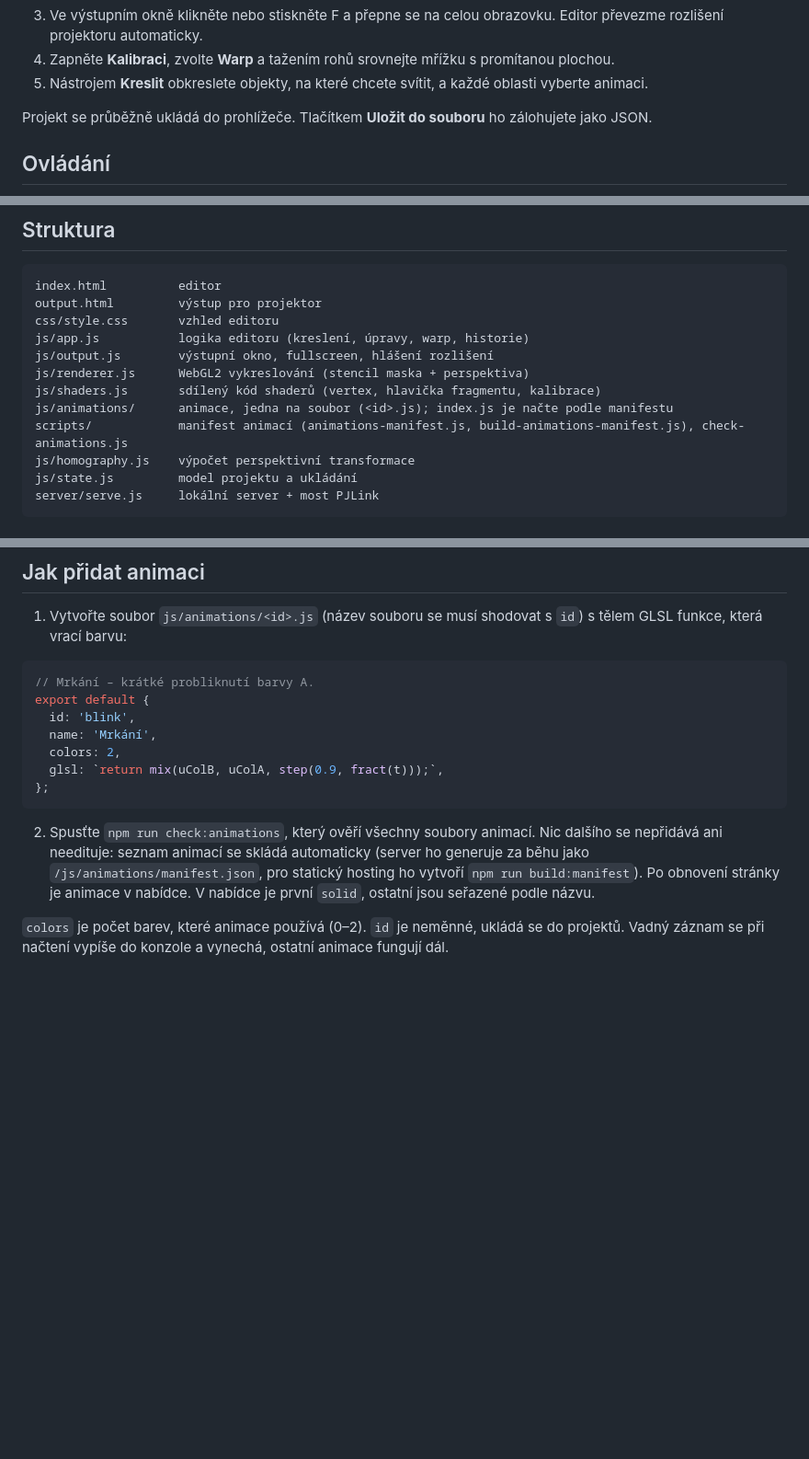
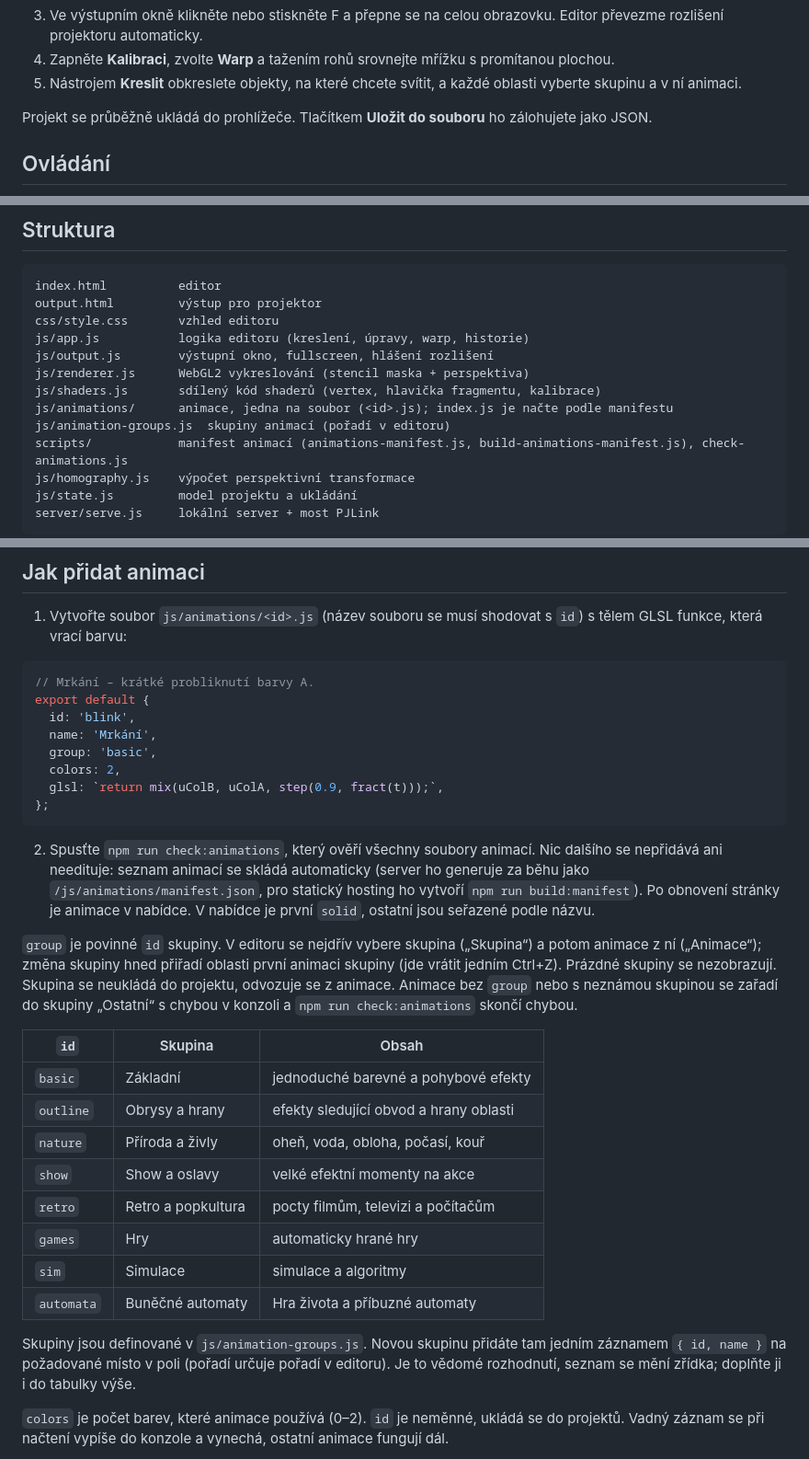
Before and after one commit to czerudla/OpenVideoMapping, a Markdown page: README.md, 3 parts joined by grey strips. Shown at 92% size. Drawn GitHub-style; blank space fills up the shorter version.

Commit message:
Doplň dokumentaci skupin animací
Co-Authored-By: Claude Sonnet 5.5 <noreply@anthropic.com>

````diff
--- a/README.md
+++ b/README.md
@@ -16,7 +16,7 @@ Pak otevřete http://localhost:8080 v Chrome nebo Edge. Firefox funguje také, j
 2. V editoru klikněte na **Otevřít výstup**. Chrome se zeptá na oprávnění ke správě oken; po povolení se výstup otevře přímo na projektoru.
 3. Ve výstupním okně klikněte nebo stiskněte F a přepne se na celou obrazovku. Editor převezme rozlišení projektoru automaticky.
 4. Zapněte **Kalibraci**, zvolte **Warp** a tažením rohů srovnejte mřížku s promítanou plochou.
-5. Nástrojem **Kreslit** obkreslete objekty, na které chcete svítit, a každé oblasti vyberte animaci.
+5. Nástrojem **Kreslit** obkreslete objekty, na které chcete svítit, a každé oblasti vyberte skupinu a v ní animaci.
 
 Projekt se průběžně ukládá do prohlížeče. Tlačítkem **Uložit do souboru** ho zálohujete jako JSON.
 
@@ -57,6 +57,7 @@ js/output.js        výstupní okno, fullscreen, hlášení rozlišení
 js/renderer.js      WebGL2 vykreslování (stencil maska + perspektiva)
 js/shaders.js       sdílený kód shaderů (vertex, hlavička fragmentu, kalibrace)
 js/animations/      animace, jedna na soubor (<id>.js); index.js je načte podle manifestu
+js/animation-groups.js  skupiny animací (pořadí v editoru)
 scripts/            manifest animací (animations-manifest.js, build-animations-manifest.js), check-animations.js
 js/homography.js    výpočet perspektivní transformace
 js/state.js         model projektu a ukládání
@@ -74,12 +75,28 @@ Editor a výstup si stav předávají přes `BroadcastChannel`, takže musí bě
 export default {
   id: 'blink',
   name: 'Mrkání',
+  group: 'basic',
   colors: 2,
   glsl: `return mix(uColB, uColA, step(0.9, fract(t)));`,
 };
 ```
 
 2. Spusťte `npm run check:animations`, který ověří všechny soubory animací. Nic dalšího se nepřidává ani needituje: seznam animací se skládá automaticky (server ho generuje za běhu jako `/js/animations/manifest.json`, pro statický hosting ho vytvoří `npm run build:manifest`). Po obnovení stránky je animace v nabídce. V nabídce je první `solid`, ostatní jsou seřazené podle názvu.
+
+`group` je povinné `id` skupiny. V editoru se nejdřív vybere skupina („Skupina“) a potom animace z ní („Animace“); změna skupiny hned přiřadí oblasti první animaci skupiny (jde vrátit jedním Ctrl+Z). Prázdné skupiny se nezobrazují. Skupina se neukládá do projektu, odvozuje se z animace. Animace bez `group` nebo s neznámou skupinou se zařadí do skupiny „Ostatní“ s chybou v konzoli a `npm run check:animations` skončí chybou.
+
+| `id` | Skupina | Obsah |
+|---|---|---|
+| `basic` | Základní | jednoduché barevné a pohybové efekty |
+| `outline` | Obrysy a hrany | efekty sledující obvod a hrany oblasti |
+| `nature` | Příroda a živly | oheň, voda, obloha, počasí, kouř |
+| `show` | Show a oslavy | velké efektní momenty na akce |
+| `retro` | Retro a popkultura | pocty filmům, televizi a počítačům |
+| `games` | Hry | automaticky hrané hry |
+| `sim` | Simulace | simulace a algoritmy |
+| `automata` | Buněčné automaty | Hra života a příbuzné automaty |
+
+Skupiny jsou definované v `js/animation-groups.js`. Novou skupinu přidáte tam jedním záznamem `{ id, name }` na požadované místo v poli (pořadí určuje pořadí v editoru). Je to vědomé rozhodnutí, seznam se mění zřídka; doplňte ji i do tabulky výše.
 
 `colors` je počet barev, které animace používá (0–2). `id` je neměnné, ukládá se do projektů. Vadný záznam se při načtení vypíše do konzole a vynechá, ostatní animace fungují dál.
 
````
Also changed, not shown: CLAUDE.md (+4 -2 lines).
